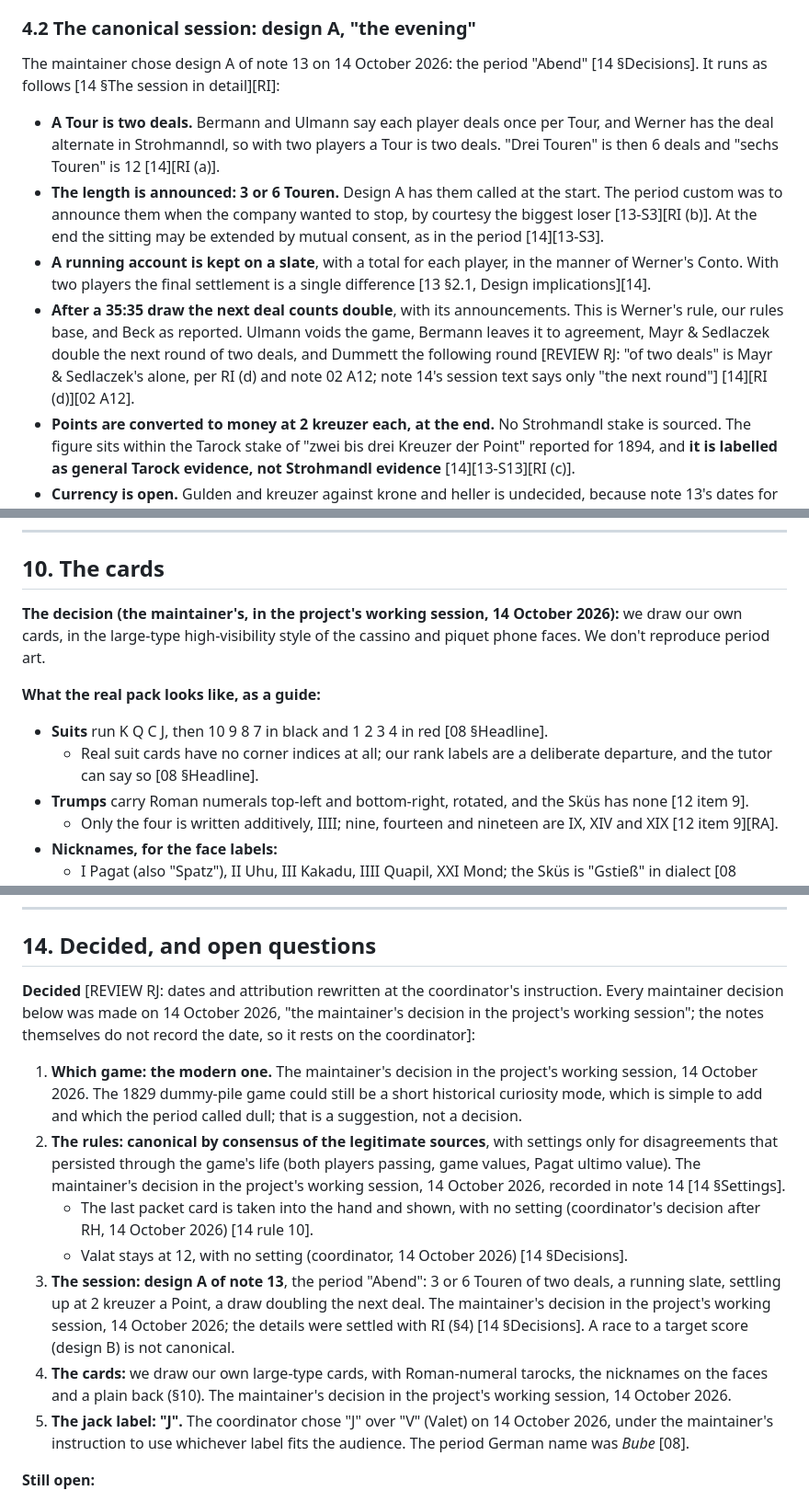
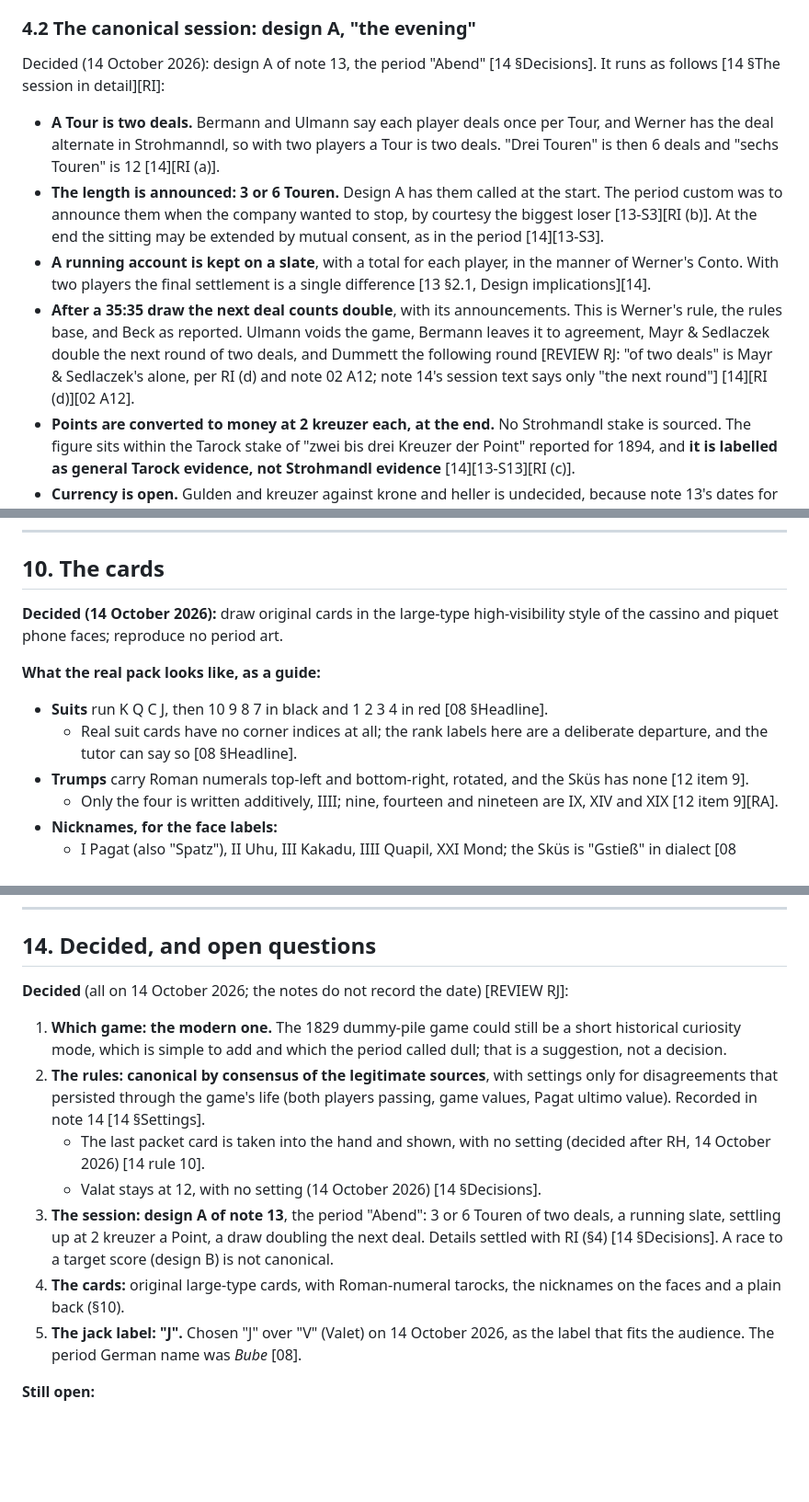
Before and after one commit to abartnof/strohmandeln, a Markdown page: strohmandeln-lit-review.md, 3 parts joined by grey strips. Shown at 92% size. GitHub-like rendering; blank space fills up the shorter version.

Commit message:
Docs: terse pass over the literature review
Co-Authored-By: Claude Opus 5.5 <noreply@anthropic.com>

```diff
--- a/strohmandeln-lit-review.md
+++ b/strohmandeln-lit-review.md
@@ -396,12 +396,12 @@ The earlier synthesis said that no source gives a match length [02 §Headline 7]
 
 ### 4.2 The canonical session: design A, "the evening"
 
-The maintainer chose design A of note 13 on 14 October 2026: the period "Abend" [14 §Decisions]. It runs as follows [14 §The session in detail][RI]:
+Decided (14 October 2026): design A of note 13, the period "Abend" [14 §Decisions]. It runs as follows [14 §The session in detail][RI]:
 
 - **A Tour is two deals.** Bermann and Ulmann say each player deals once per Tour, and Werner has the deal alternate in Strohmanndl, so with two players a Tour is two deals. "Drei Touren" is then 6 deals and "sechs Touren" is 12 [14][RI (a)].
 - **The length is announced: 3 or 6 Touren.** Design A has them called at the start. The period custom was to announce them when the company wanted to stop, by courtesy the biggest loser [13-S3][RI (b)]. At the end the sitting may be extended by mutual consent, as in the period [14][13-S3].
 - **A running account is kept on a slate**, with a total for each player, in the manner of Werner's Conto. With two players the final settlement is a single difference [13 §2.1, Design implications][14].
-- **After a 35:35 draw the next deal counts double**, with its announcements. This is Werner's rule, our rules base, and Beck as reported. Ulmann voids the game, Bermann leaves it to agreement, Mayr & Sedlaczek double the next round of two deals, and Dummett the following round [REVIEW RJ: "of two deals" is Mayr & Sedlaczek's alone, per RI (d) and note 02 A12; note 14's session text says only "the next round"] [14][RI (d)][02 A12].
+- **After a 35:35 draw the next deal counts double**, with its announcements. This is Werner's rule, the rules base, and Beck as reported. Ulmann voids the game, Bermann leaves it to agreement, Mayr & Sedlaczek double the next round of two deals, and Dummett the following round [REVIEW RJ: "of two deals" is Mayr & Sedlaczek's alone, per RI (d) and note 02 A12; note 14's session text says only "the next round"] [14][RI (d)][02 A12].
 - **Points are converted to money at 2 kreuzer each, at the end.** No Strohmandl stake is sourced. The figure sits within the Tarock stake of "zwei bis drei Kreuzer der Point" reported for 1894, and **it is labelled as general Tarock evidence, not Strohmandl evidence** [14][13-S13][RI (c)].
 - **Currency is open.** Gulden and kreuzer against krone and heller is undecided, because note 13's dates for the krone ("from 1892", "sole currency 1900") are unsourced [RI (c)].
 - **A doubling still pending when the sitting ends lapses.** No source covers this case; it is a design choice [14][RI (e)].
@@ -586,11 +586,11 @@ Excluded under the kindness rule, though attested [03 §4][04][05 §Kindness][05
 
 ## 10. The cards
 
-**The decision (the maintainer's, in the project's working session, 14 October 2026):** we draw our own cards, in the large-type high-visibility style of the cassino and piquet phone faces. We don't reproduce period art.
+**Decided (14 October 2026):** draw original cards in the large-type high-visibility style of the cassino and piquet phone faces; reproduce no period art.
 
 **What the real pack looks like, as a guide:**
 - **Suits** run K Q C J, then 10 9 8 7 in black and 1 2 3 4 in red [08 §Headline].
-  - Real suit cards have no corner indices at all; our rank labels are a deliberate departure, and the tutor can say so [08 §Headline].
+  - Real suit cards have no corner indices at all; the rank labels here are a deliberate departure, and the tutor can say so [08 §Headline].
 - **Trumps** carry Roman numerals top-left and bottom-right, rotated, and the Sküs has none [12 item 9].
   - Only the four is written additively, IIII; nine, fourteen and nineteen are IX, XIV and XIX [12 item 9][RA].
 - **Nicknames, for the face labels:**
@@ -680,14 +680,14 @@ Excluded under the kindness rule, though attested [03 §4][04][05 §Kindness][05
 
 ## 14. Decided, and open questions
 
-**Decided** [REVIEW RJ: dates and attribution rewritten at the coordinator's instruction. Every maintainer decision below was made on 14 October 2026, "the maintainer's decision in the project's working session"; the notes themselves do not record the date, so it rests on the coordinator]:
-1. **Which game: the modern one.** The maintainer's decision in the project's working session, 14 October 2026. The 1829 dummy-pile game could still be a short historical curiosity mode, which is simple to add and which the period called dull; that is a suggestion, not a decision.
-2. **The rules: canonical by consensus of the legitimate sources**, with settings only for disagreements that persisted through the game's life (both players passing, game values, Pagat ultimo value). The maintainer's decision in the project's working session, 14 October 2026, recorded in note 14 [14 §Settings].
-   - The last packet card is taken into the hand and shown, with no setting (coordinator's decision after RH, 14 October 2026) [14 rule 10].
-   - Valat stays at 12, with no setting (coordinator, 14 October 2026) [14 §Decisions].
-3. **The session: design A of note 13**, the period "Abend": 3 or 6 Touren of two deals, a running slate, settling up at 2 kreuzer a Point, a draw doubling the next deal. The maintainer's decision in the project's working session, 14 October 2026; the details were settled with RI (§4) [14 §Decisions]. A race to a target score (design B) is not canonical.
-4. **The cards:** we draw our own large-type cards, with Roman-numeral tarocks, the nicknames on the faces and a plain back (§10). The maintainer's decision in the project's working session, 14 October 2026.
-5. **The jack label: "J".** The coordinator chose "J" over "V" (Valet) on 14 October 2026, under the maintainer's instruction to use whichever label fits the audience. The period German name was *Bube* [08].
+**Decided** (all on 14 October 2026; the notes do not record the date) [REVIEW RJ]:
+1. **Which game: the modern one.** The 1829 dummy-pile game could still be a short historical curiosity mode, which is simple to add and which the period called dull; that is a suggestion, not a decision.
+2. **The rules: canonical by consensus of the legitimate sources**, with settings only for disagreements that persisted through the game's life (both players passing, game values, Pagat ultimo value). Recorded in note 14 [14 §Settings].
+   - The last packet card is taken into the hand and shown, with no setting (decided after RH, 14 October 2026) [14 rule 10].
+   - Valat stays at 12, with no setting (14 October 2026) [14 §Decisions].
+3. **The session: design A of note 13**, the period "Abend": 3 or 6 Touren of two deals, a running slate, settling up at 2 kreuzer a Point, a draw doubling the next deal. Details settled with RI (§4) [14 §Decisions]. A race to a target score (design B) is not canonical.
+4. **The cards:** original large-type cards, with Roman-numeral tarocks, the nicknames on the faces and a plain back (§10).
+5. **The jack label: "J".** Chosen "J" over "V" (Valet) on 14 October 2026, as the label that fits the audience. The period German name was *Bube* [08].
 
 **Still open:**
 - **How to share code** with the earlier games: a vendored kit with a stamp file (the review's advice) or a submodule (§12).
```
Also changed, not shown: other parts of strohmandeln-lit-review.md (+11 -11 lines).
